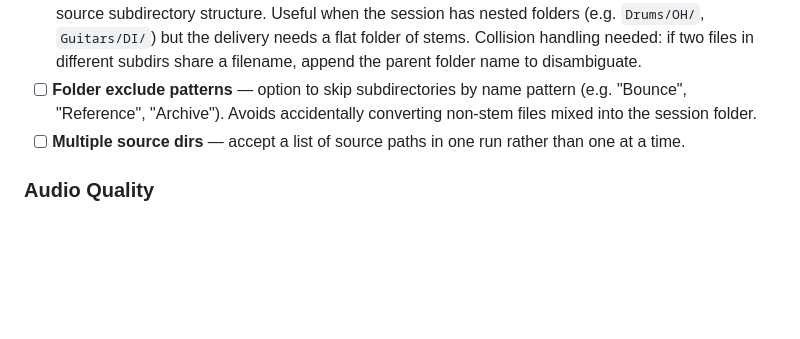
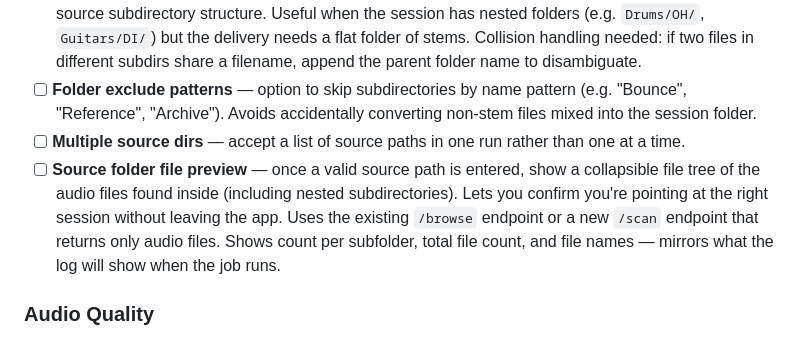
Before and after one commit to scottie8392/ghost-processing, a Markdown page: BACKLOG.md, the part around the change. GitHub-like rendering; blank space fills up the shorter version.

Commit message:
Backlog: add source folder file preview item

```diff
--- a/BACKLOG.md
+++ b/BACKLOG.md
@@ -123,6 +123,7 @@ These cover the gap between "job ran while browser/laptop was closed" and "user
 - [ ] **Subfolder flattening** — tick box to output all converted files into a single flat directory, stripping the source subdirectory structure. Useful when the session has nested folders (e.g. `Drums/OH/`, `Guitars/DI/`) but the delivery needs a flat folder of stems. Collision handling needed: if two files in different subdirs share a filename, append the parent folder name to disambiguate.
 - [ ] **Folder exclude patterns** — option to skip subdirectories by name pattern (e.g. "Bounce", "Reference", "Archive"). Avoids accidentally converting non-stem files mixed into the session folder.
 - [ ] **Multiple source dirs** — accept a list of source paths in one run rather than one at a time.
+- [ ] **Source folder file preview** — once a valid source path is entered, show a collapsible file tree of the audio files found inside (including nested subdirectories). Lets you confirm you're pointing at the right session without leaving the app. Uses the existing `/browse` endpoint or a new `/scan` endpoint that returns only audio files. Shows count per subfolder, total file count, and file names — mirrors what the log will show when the job runs.
 
 ### Audio Quality
 - [ ] **AIFF output option** — some studios deliver stems as AIFF. Add an output format dropdown (WAV / AIFF) alongside sample rate and bit depth.
```
